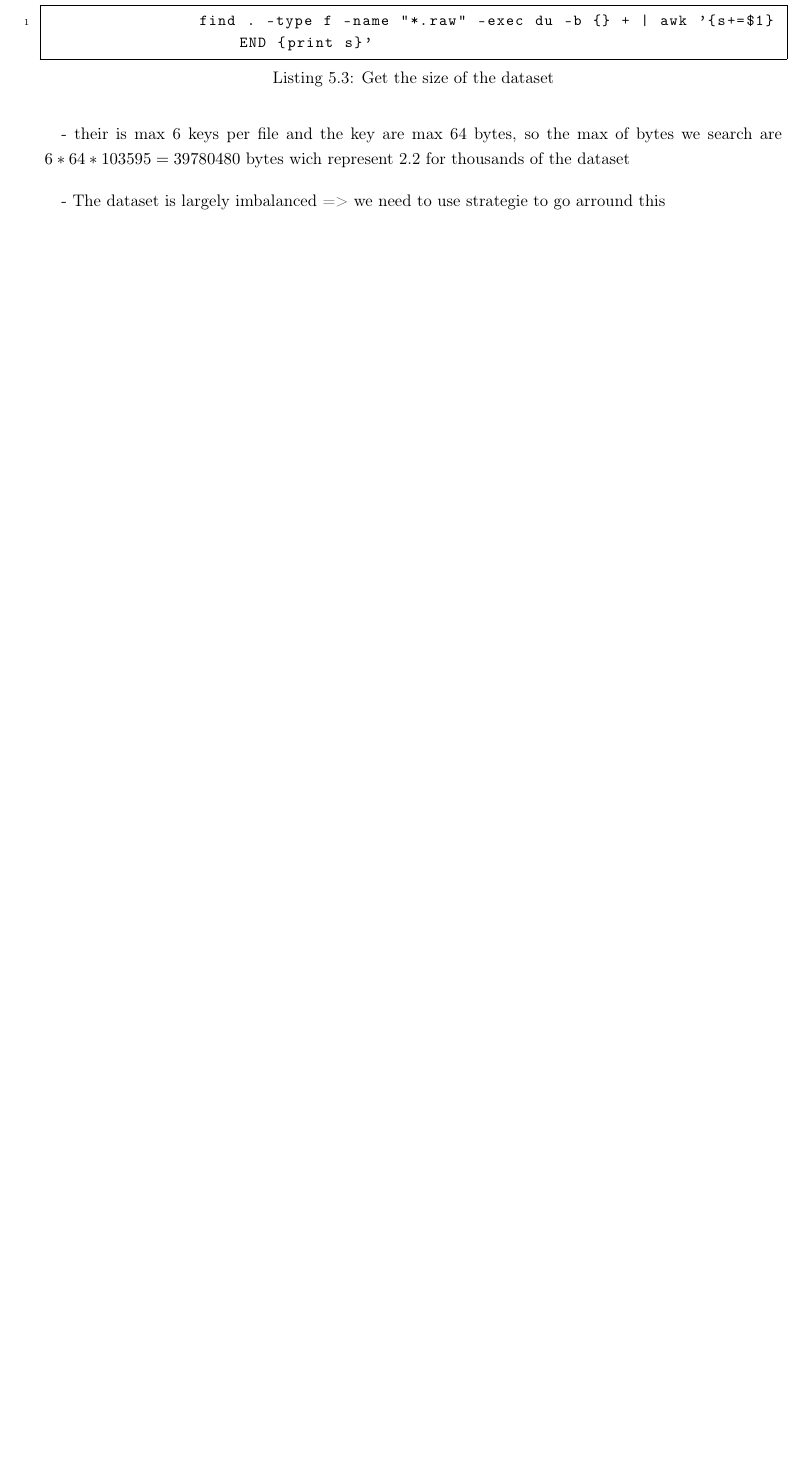
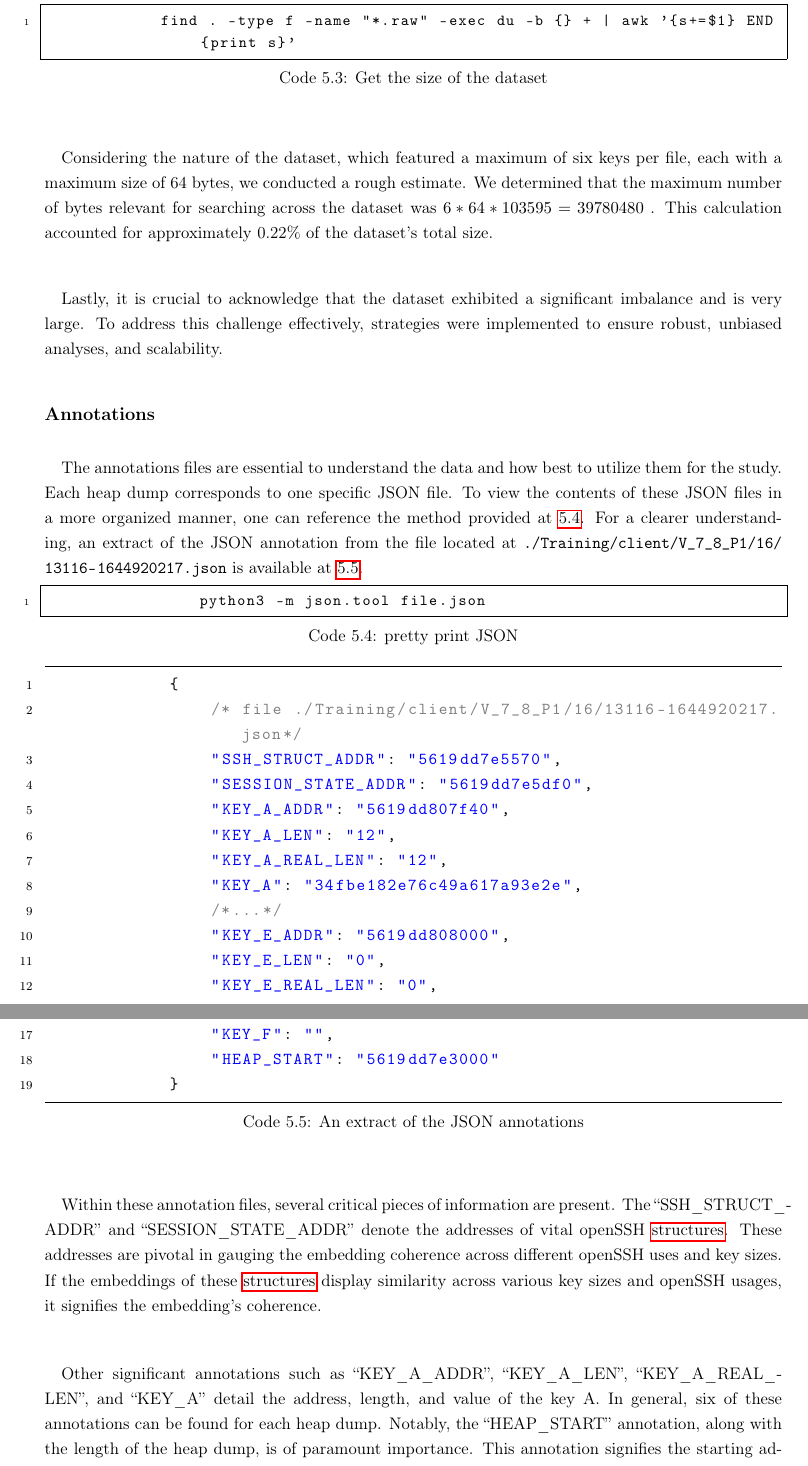
Before and after one commit to passau-masterarbeit-2023/masterarbeit-report-clement, a LaTeX thesis (document/cours_passau/masterarbeit_report/report/main.tex, which reads document/cours_passau/masterarbeit_report/report/tex/chapters/methods.tex): part of page 25 of 45 before the commit and two parts of pages 26 and 27 of 47 after it, the two joined at a grey line, cut so that both start at the same text, the shorter picture padded with empty space. Compiled offline with pdfLaTeX.

Commit message:
add dataset description

```diff
--- a/document/cours_passau/masterarbeit_report/report/main.tex
+++ b/document/cours_passau/masterarbeit_report/report/main.tex
@@ -35,8 +35,10 @@
 \usepackage{comment}
 \usepackage{csquotes}% quote
 \usepackage{url}
+\usepackage{xcolor}
 \usepackage{algorithm}
 \usepackage{algpseudocode}
+\usepackage{tocloft} % merge list of algo and listling
 % title and section formatting
 \usepackage{titlesec}
 
--- a/document/cours_passau/masterarbeit_report/report/tex/chapters/methods.tex
+++ b/document/cours_passau/masterarbeit_report/report/tex/chapters/methods.tex
@@ -20,6 +25,26 @@
             find . -type f -name "*.raw" -exec du -b {} + | awk '{s+=$1} END {print s}'
             \end{lstlisting}
 
-            - their is max 6 keys per file and the key are max 64 bytes, so the max of bytes we search are $6 * 64 * 103595 = 39 780 480$ bytes wich represent 2.2 for thousands of the dataset
+            \paragraph{}Considering the nature of the dataset, which featured a maximum of six keys per file, each with a maximum size of 64 bytes, we conducted a rough estimate. We determined that the maximum number of bytes relevant for searching across the dataset was $6 * 64 * 103595 = 39 780 480$ . This calculation accounted for approximately 0.22\% of the dataset's total size.
 
-            - The dataset is largely imbalanced => we need to use strategie to go arround this
+            \paragraph{}Lastly, it is crucial to acknowledge that the dataset exhibited a significant imbalance and is very large. To address this challenge effectively, strategies were implemented to ensure robust, unbiased analyses, and scalability.
+        \subsection*{Annotations}
+            \paragraph{}The annotations files are essential to understand the data and how best to utilize them for the study. Each heap dump corresponds to one specific JSON file. To view the contents of these JSON files in a more organized manner, one can reference the method provided at \ref{methods:code:pretty_print_json}. For a clearer understanding, an extract of the JSON annotation from the file located at \path{./Training/client/V_7_8_P1/16/13116-1644920217.json} is available at \ref{methods:code:annotation_extract}.
+
+            \begin{lstlisting}[caption={pretty print JSON}, label=methods:code:pretty_print_json, language=bash]
+                python3 -m json.tool file.json
+            \end{lstlisting}
+            \begin{lstlisting}[language=json, caption={An extract of the JSON annotations}, label=methods:code:annotation_extract]
+            {
+                /* file ./Training/client/V_7_8_P1/16/13116-1644920217.json*/
+                "SSH_STRUCT_ADDR": "5619dd7e5570",
+                "SESSION_STATE_ADDR": "5619dd7e5df0",
+                "KEY_A_ADDR": "5619dd807f40",
+                "KEY_A_LEN": "12",
+                "KEY_A_REAL_LEN": "12",
+                "KEY_A": "34fbe182e76c49a617a93e2e",
+                /*...*/
+                "KEY_E_ADDR": "5619dd808000",
+                "KEY_E_LEN": "0",
+                "KEY_E_REAL_LEN": "0",
+                "KEY_E": "",
@@ -26,3 +54,15 @@
+                "KEY_F": "",
+                "HEAP_START": "5619dd7e3000"
+            }
+            \end{lstlisting}
+
+            \paragraph{}Within these annotation files, several critical pieces of information are present. The ``SSH\_STRUCT\_ADDR'' and ``SESSION\_STATE\_ADDR'' denote the addresses of vital openSSH \glspl{structure}. These addresses are pivotal in gauging the embedding coherence across different openSSH uses and key sizes. If the embeddings of these \glspl{structure} display similarity across various key sizes and openSSH usages, it signifies the embedding's coherence.
+
+            \paragraph{}Other significant annotations such as ``KEY\_A\_ADDR'', ``KEY\_A\_LEN'', ``KEY\_A\_REAL\_LEN'', and ``KEY\_A'' detail the address, length, and value of the key A. In general, six of these annotations can be found for each heap dump. Notably, the ``HEAP\_START'' annotation, along with the length of the heap dump, is of paramount importance. This annotation signifies the starting address of the heap dump. This information not only aids in pinpointing addresses in the heap dump for \glspl{structure} and \glspl{pointer}, but also refines the heuristic used in detecting \glspl{pointer} \ref{seq:background:pointers_and_structures}. By leveraging the ``HEAP\_START'' information, one can verify if a \gls{pointer} is pointing within the heap dump boundaries. As a practical illustration, deducing the address of key A within the heap dump can be achieved by subtracting ``HEAP\_START'' from ``KEY\_A\_ADDR''.
+
+            \paragraph{}However, it's noteworthy that some of these annotation files may be corrupted. Therefore, it's imperative to verify the integrity of each file before its use. In instances where keys are corrupted, such as "KEY\_E" and "KEY\_F" having no recorded values in the extract found at \ref{methods:code:annotation_extract}, it's advised either to remove the corrupted keys or discard the entire file if the data cannot be salvaged. Armed with this understanding, the next logical step would be to leverage this dataset to formulate embeddings and subsequently evaluate their performance.
+
+
 
     \section{Embeddings}
         \paragraph{}From the Zenodo dataset\ref{seq:background:dataset}, we've isolated distinct memory structures within the raw heap dump files. These structures possess diverse sizes, necessitating the use of an embedding method for classification. Fortunately, a distinguishing feature of each memory structure is the presence of a header, containing vital information such as the structure's size in bytes. To precisely pinpoint the boundaries of each memory structure, we sequentially parse through the raw heap dump files. Beginning the parsing process from the first non-null byte, identified as the header, serves as a marker for the initiation of a new structure. The size data within this header is then leveraged to calculate the exact length of the structure, allowing for the extraction of its entire raw byte data while determining the start of the subsequent one.
```
Also changed, not shown: document/cours_passau/masterarbeit_report/report/tex/chapters/background.tex (+1 -1 lines), document/cours_passau/masterarbeit_report/report/main.tex (41 more changed lines), document/cours_passau/masterarbeit_report/report/tex/chapters/methods.tex (16 more changed lines). Lines whose indentation alone changed are shown as unchanged.
